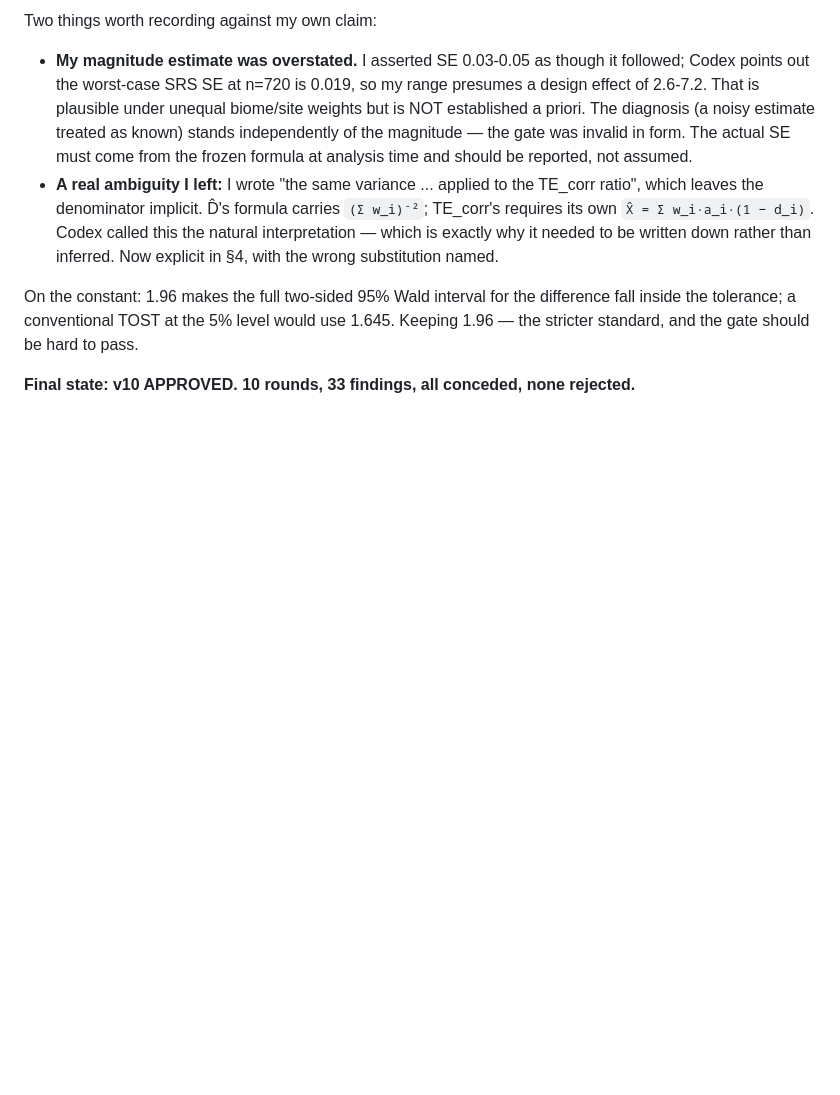
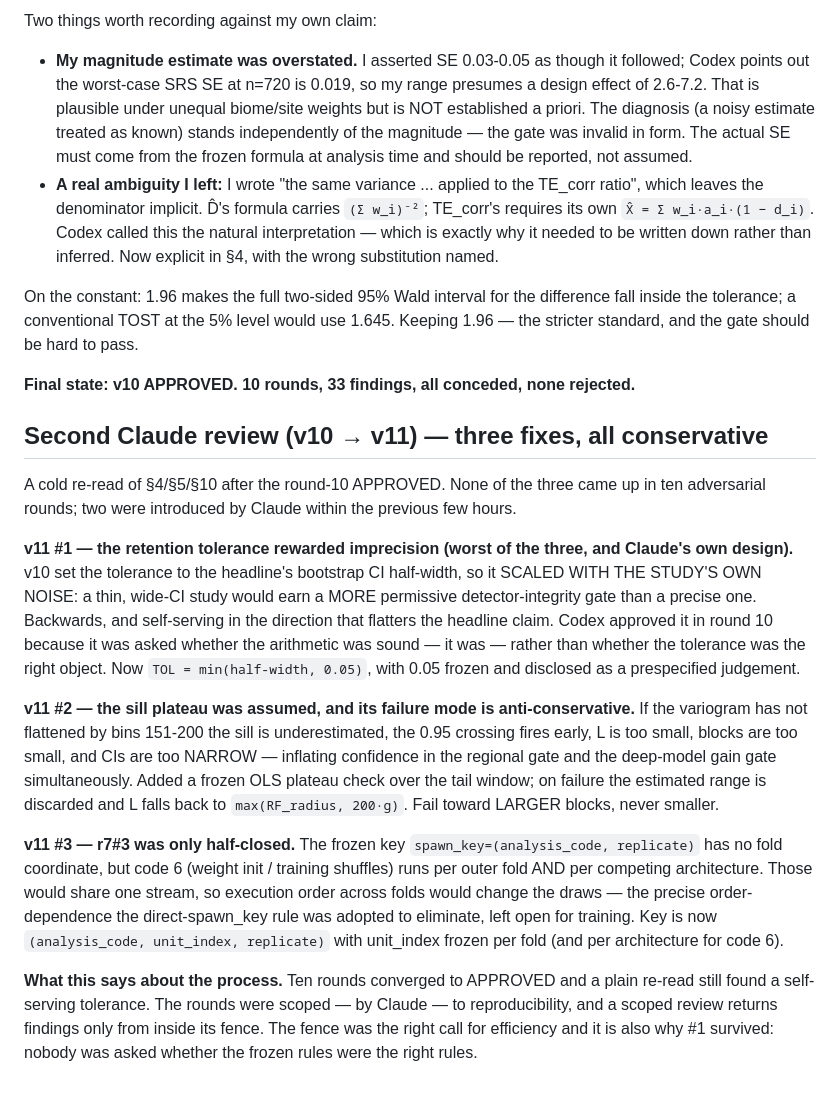
Before and after one commit to Joshua-Anojulu/satellite-deforestation-classifier, a Markdown page: FORECAST-REVIEW-LOG.md, the part around the change. Rendered like a GitHub page; blank space fills up the shorter version.

```diff
--- a/FORECAST-REVIEW-LOG.md
+++ b/FORECAST-REVIEW-LOG.md
@@ -778,3 +778,33 @@ tolerance; a conventional TOST at the 5% level would use 1.645. Keeping 1.96 —
 the gate should be hard to pass.
 
 **Final state: v10 APPROVED. 10 rounds, 33 findings, all conceded, none rejected.**
+
+## Second Claude review (v10 → v11) — three fixes, all conservative
+
+A cold re-read of §4/§5/§10 after the round-10 APPROVED. None of the three came up in ten adversarial
+rounds; two were introduced by Claude within the previous few hours.
+
+**v11 #1 — the retention tolerance rewarded imprecision (worst of the three, and Claude's own design).**
+v10 set the tolerance to the headline's bootstrap CI half-width, so it SCALED WITH THE STUDY'S OWN NOISE:
+a thin, wide-CI study would earn a MORE permissive detector-integrity gate than a precise one. Backwards,
+and self-serving in the direction that flatters the headline claim. Codex approved it in round 10 because
+it was asked whether the arithmetic was sound — it was — rather than whether the tolerance was the right
+object. Now `TOL = min(half-width, 0.05)`, with 0.05 frozen and disclosed as a prespecified judgement.
+
+**v11 #2 — the sill plateau was assumed, and its failure mode is anti-conservative.** If the variogram has
+not flattened by bins 151-200 the sill is underestimated, the 0.95 crossing fires early, L is too small,
+blocks are too small, and CIs are too NARROW — inflating confidence in the regional gate and the deep-model
+gain gate simultaneously. Added a frozen OLS plateau check over the tail window; on failure the estimated
+range is discarded and L falls back to `max(RF_radius, 200·g)`. Fail toward LARGER blocks, never smaller.
+
+**v11 #3 — r7#3 was only half-closed.** The frozen key `spawn_key=(analysis_code, replicate)` has no fold
+coordinate, but code 6 (weight init / training shuffles) runs per outer fold AND per competing
+architecture. Those would share one stream, so execution order across folds would change the draws — the
+precise order-dependence the direct-spawn_key rule was adopted to eliminate, left open for training. Key is
+now `(analysis_code, unit_index, replicate)` with unit_index frozen per fold (and per architecture for
+code 6).
+
+**What this says about the process.** Ten rounds converged to APPROVED and a plain re-read still found a
+self-serving tolerance. The rounds were scoped — by Claude — to reproducibility, and a scoped review
+returns findings only from inside its fence. The fence was the right call for efficiency and it is also
+why #1 survived: nobody was asked whether the frozen rules were the right rules.
```
Also changed, not shown: FORECAST-PLAN.md (+28 -6 lines).
